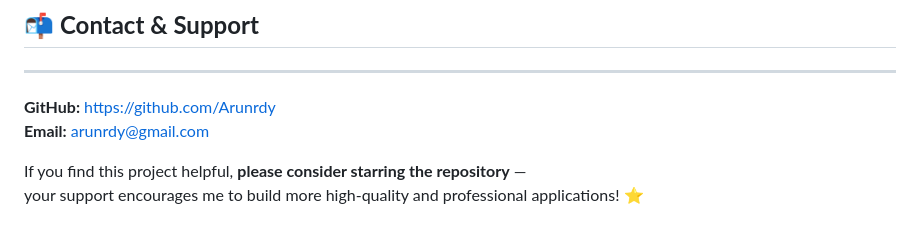
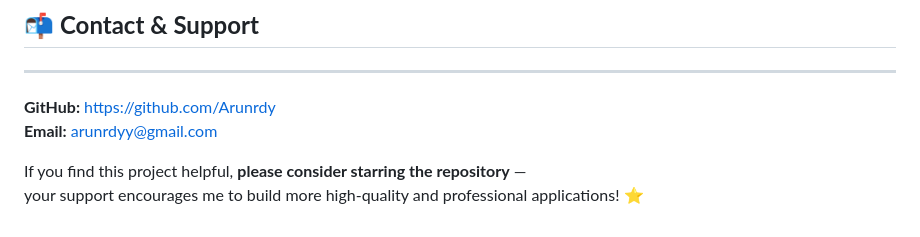
Before and after one commit to Arunrdy/FLASK_WEB_APP, a Markdown page: README.md, the part around the change. GitHub-like rendering.

Commit message:
Update email address in README

```diff
--- a/README.md
+++ b/README.md
@@ -143,7 +143,7 @@ http://127.0.0.1:5000
 ## 📬 **Contact & Support**
 ----------------------------------------
 **GitHub:** https://github.com/Arunrdy
-**Email:** arunrdy@gmail.com
+**Email:** arunrdyy@gmail.com
 
 If you find this project helpful, **please consider starring the repository** —
 your support encourages me to build more high-quality and professional applications! ⭐
```
